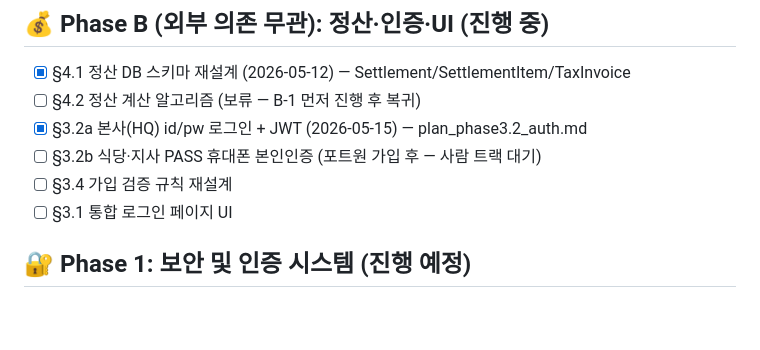
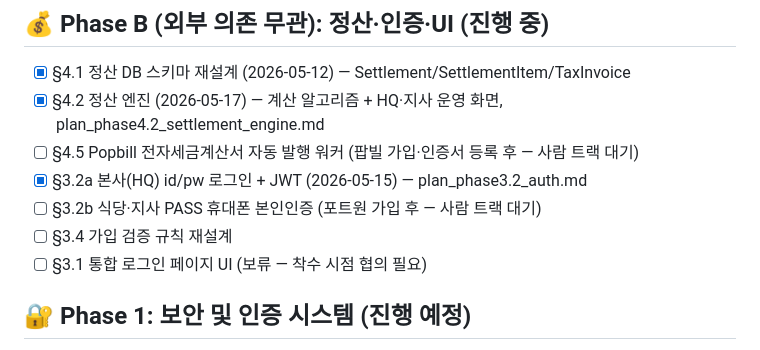
Before and after one commit to zpwkguswp/WasherCRM, a Markdown page: work_schedule.md, the part around the change. GitHub-like rendering; blank space fills up the shorter version.

```diff
--- a/work_schedule.md
+++ b/work_schedule.md
@@ -23,11 +23,12 @@
 
 ## 💰 Phase B (외부 의존 무관): 정산·인증·UI (진행 중)
 - [x] §4.1 정산 DB 스키마 재설계 (2026-05-12) — Settlement/SettlementItem/TaxInvoice
-- [ ] §4.2 정산 계산 알고리즘 (보류 — B-1 먼저 진행 후 복귀)
+- [x] §4.2 정산 엔진 (2026-05-17) — 계산 알고리즘 + HQ·지사 운영 화면, plan_phase4.2_settlement_engine.md
+- [ ] §4.5 Popbill 전자세금계산서 자동 발행 워커 (팝빌 가입·인증서 등록 후 — 사람 트랙 대기)
 - [x] §3.2a 본사(HQ) id/pw 로그인 + JWT (2026-05-15) — plan_phase3.2_auth.md
 - [ ] §3.2b 식당·지사 PASS 휴대폰 본인인증 (포트원 가입 후 — 사람 트랙 대기)
 - [ ] §3.4 가입 검증 규칙 재설계
-- [ ] §3.1 통합 로그인 페이지 UI
+- [ ] §3.1 통합 로그인 페이지 UI (보류 — 착수 시점 협의 필요)
 
 ## 🔐 Phase 1: 보안 및 인증 시스템 (진행 예정)
 - [ ] **[AI]** 통합 로그인 페이지 UI 디자인 및 개발 (`/login.html`)
```
Also changed, not shown: plan_phase4.1_settlement_schema.md (+4 -4 lines), work_log.md (+34 -0 lines).
